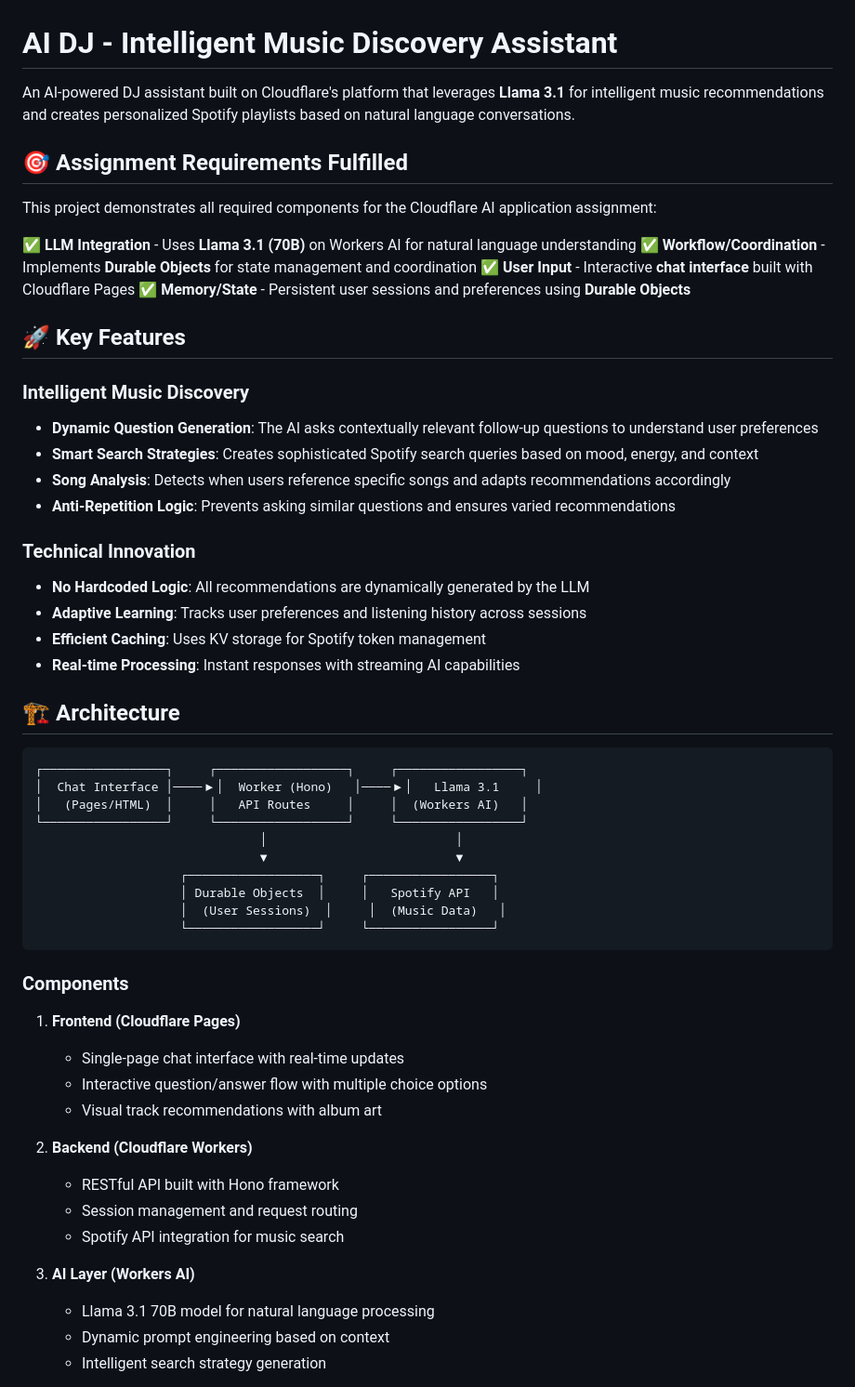
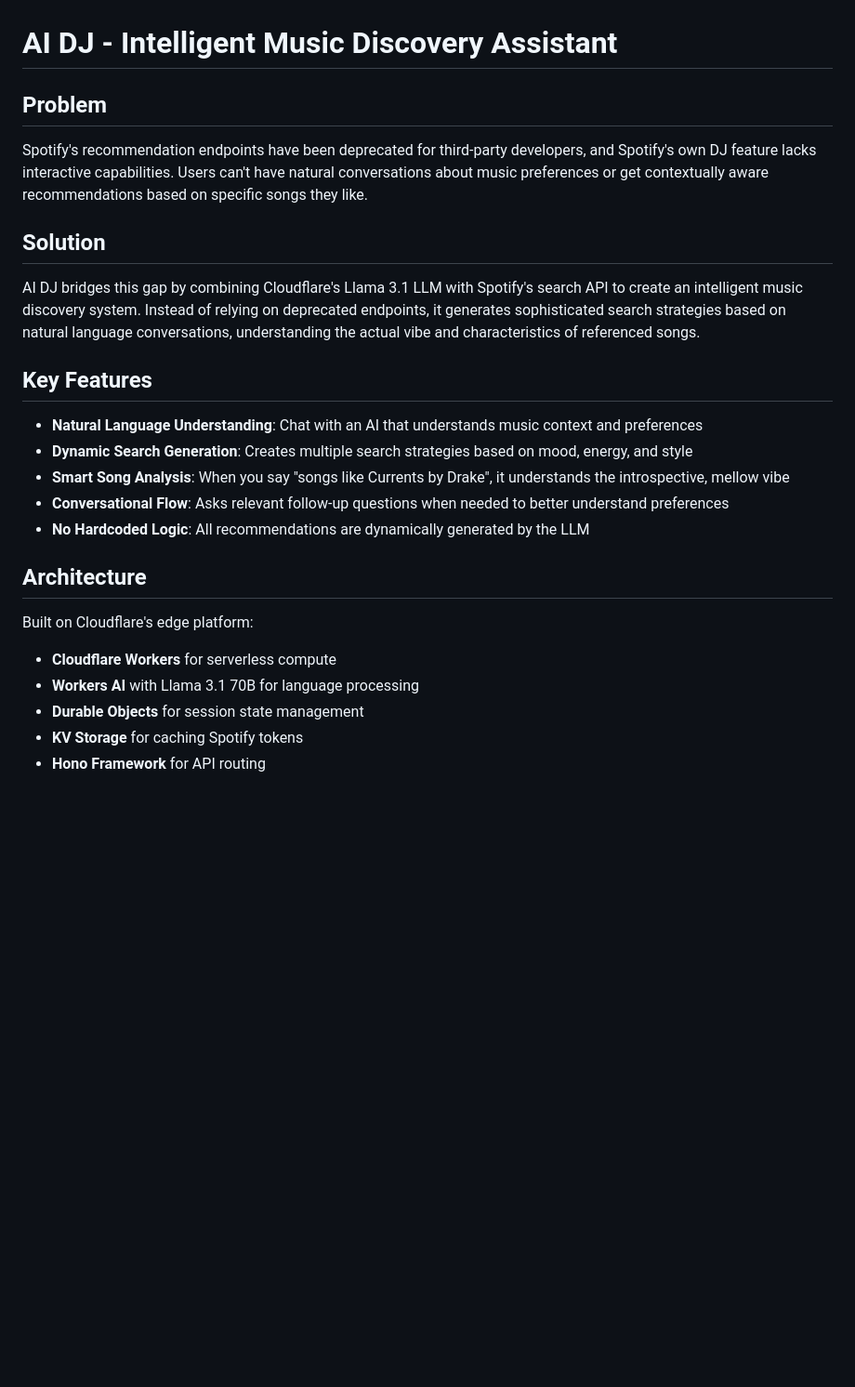
Before and after one commit to adityanaidu16/ai-dj, a Markdown page: README.md, the part around one of its changes. Shown at 93% size. Rendered like a GitHub page; blank space fills up the shorter version.

````diff
--- a/README.md
+++ b/README.md
@@ -1,59 +1,27 @@
 # AI DJ - Intelligent Music Discovery Assistant
 
-An AI-powered DJ assistant built on Cloudflare's platform that leverages **Llama 3.1** for intelligent music recommendations and creates personalized Spotify playlists based on natural language conversations.
+## Problem
 
-## 🎯 Assignment Requirements Fulfilled
+Spotify's recommendation endpoints have been deprecated for third-party developers, and Spotify's own DJ feature lacks interactive capabilities. Users can't have natural conversations about music preferences or get contextually aware recommendations based on specific songs they like.
 
-This project demonstrates all required components for the Cloudflare AI application assignment:
+## Solution
 
-✅ **LLM Integration** - Uses **Llama 3.1 (70B)** on Workers AI for natural language understanding
-✅ **Workflow/Coordination** - Implements **Durable Objects** for state management and coordination
-✅ **User Input** - Interactive **chat interface** built with Cloudflare Pages
-✅ **Memory/State** - Persistent user sessions and preferences using **Durable Objects**
+AI DJ bridges this gap by combining Cloudflare's Llama 3.1 LLM with Spotify's search API to create an intelligent music discovery system. Instead of relying on deprecated endpoints, it generates sophisticated search strategies based on natural language conversations, understanding the actual vibe and characteristics of referenced songs.
 
-## 🚀 Key Features
+## Key Features
 
-### Intelligent Music Discovery
-- **Dynamic Question Generation**: The AI asks contextually relevant follow-up questions to understand user preferences
-- **Smart Search Strategies**: Creates sophisticated Spotify search queries based on mood, energy, and context
-- **Song Analysis**: Detects when users reference specific songs and adapts recommendations accordingly
-- **Anti-Repetition Logic**: Prevents asking similar questions and ensures varied recommendations
+- **Natural Language Understanding**: Chat with an AI that understands music context and preferences
+- **Dynamic Search Generation**: Creates multiple search strategies based on mood, energy, and style
+- **Smart Song Analysis**: When you say "songs like Currents by Drake", it understands the introspective, mellow vibe
+- **Conversational Flow**: Asks relevant follow-up questions when needed to better understand preferences
+- **No Hardcoded Logic**: All recommendations are dynamically generated by the LLM
 
-### Technical Innovation
-- **No Hardcoded Logic**: All recommendations are dynamically generated by the LLM
-- **Adaptive Learning**: Tracks user preferences and listening history across sessions
-- **Efficient Caching**: Uses KV storage for Spotify token management
-- **Real-time Processing**: Instant responses with streaming AI capabilities
+## Architecture
 
-## 🏗️ Architecture
+Built on Cloudflare's edge platform:
+- **Cloudflare Workers** for serverless compute
+- **Workers AI** with Llama 3.1 70B for language processing
+- **Durable Objects** for session state management
+- **KV Storage** for caching Spotify tokens
+- **Hono Framework** for API routing
 
-```
-┌─────────────────┐     ┌──────────────────┐     ┌─────────────────┐
-│  Chat Interface │────▶│  Worker (Hono)   │────▶│   Llama 3.1     │
-│   (Pages/HTML)  │     │   API Routes     │     │  (Workers AI)   │
-└─────────────────┘     └──────────────────┘     └─────────────────┘
-                               │                          │
-                               ▼                          ▼
-                    ┌──────────────────┐     ┌─────────────────┐
-                    │ Durable Objects  │     │   Spotify API   │
-                    │  (User Sessions)  │     │  (Music Data)   │
-                    └──────────────────┘     └─────────────────┘
-```
-
-### Components
-
-1. **Frontend (Cloudflare Pages)**
-   - Single-page chat interface with real-time updates
-   - Interactive question/answer flow with multiple choice options
-   - Visual track recommendations with album art
-
-2. **Backend (Cloudflare Workers)**
-   - RESTful API built with Hono framework
-   - Session management and request routing
-   - Spotify API integration for music search
-
-3. **AI Layer (Workers AI)**
-   - Llama 3.1 70B model for natural language processing
-   - Dynamic prompt engineering based on context
-   - Intelligent search strategy generation
-
````
Also changed, not shown: other parts of README.md (+42 -104 lines).
